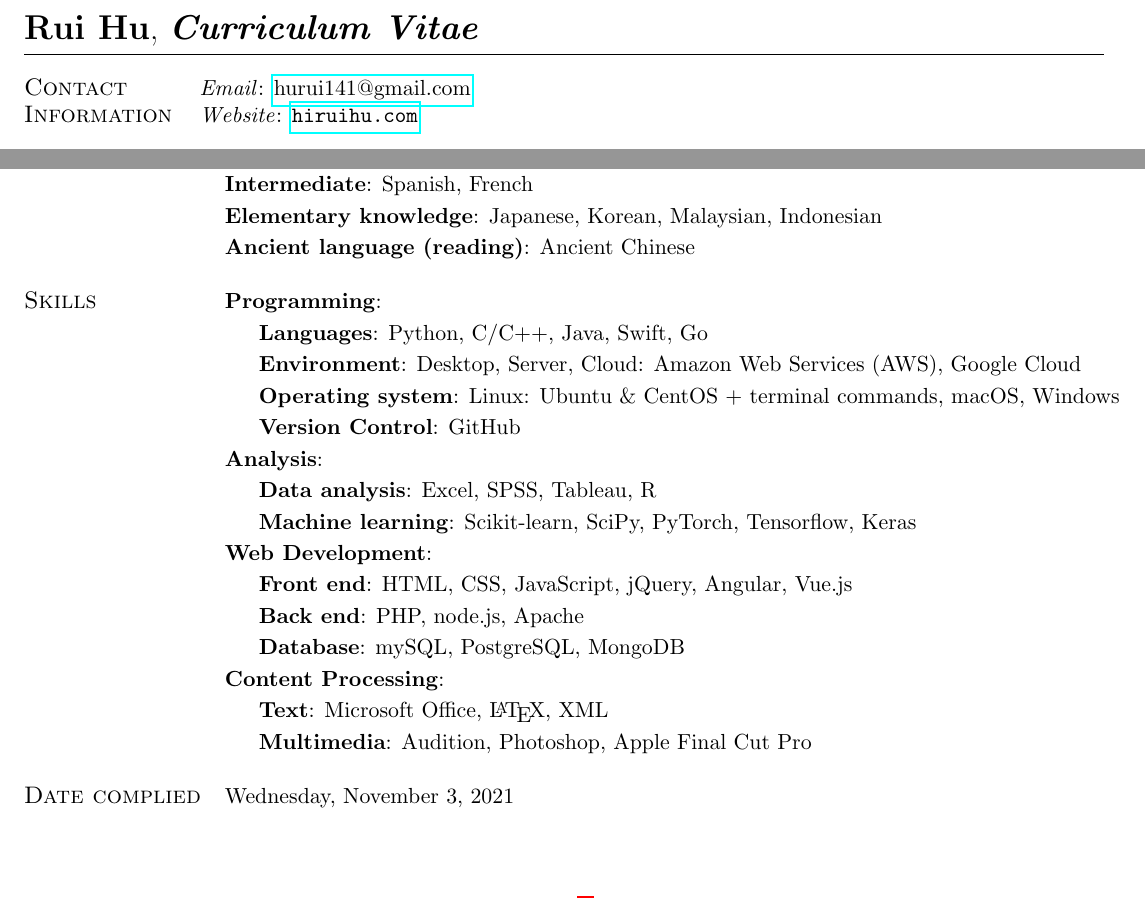
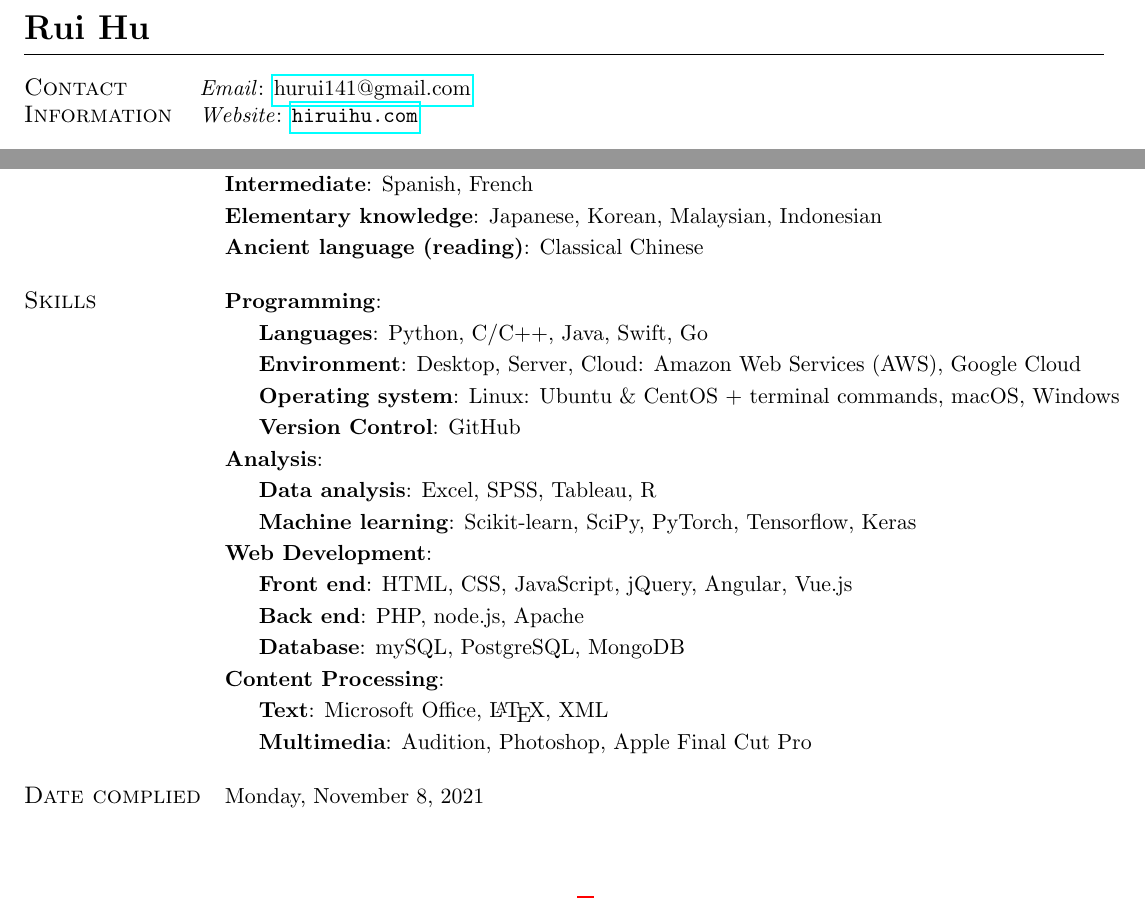
Before and after one commit to logreg-n-coffee/academic-cv, a LaTeX CV (cv.tex): two parts of pages 1 and 4 of 4, joined at a grey line, cut at the place of the change. Compiled offline with pdfLaTeX.

Commit message:
minor fixes and title change
conducted minor fixed; removed CV from the title as it looks like a combination of CV and resume

```diff
--- a/cv.tex
+++ b/cv.tex
@@ -30,7 +30,8 @@
 
 %%%%%%%%%%%%%%%%% NAME OF APPLICANT %%%%%%%%%%%%%%%%%%%
 
-\noindent  \LARGE{\textbf{Rui Hu}, \textbf{\emph{Curriculum Vitae}} \\
+% \noindent  \LARGE{\textbf{Rui Hu}, \textbf{\emph{Curriculum Vitae}} \\
+\noindent  \LARGE{\textbf{Rui Hu}\\
 \vspace{-2ex}
 \hrule
 \normalsize
@@ -256,7 +257,7 @@
 \large\textsc{Languages} & \textbf{Native}: English, Chinese (Mandarin, Cantonese, Xiang)  \vspace{0.2em}\\
 & \textbf{Intermediate}: Spanish, French \vspace{0.2em}\\
 & \textbf{Elementary knowledge}: Japanese, Korean, Malaysian, Indonesian  \vspace{0.2em}\\
-& \textbf{Ancient language (reading)}: Ancient Chinese\\
+& \textbf{Ancient language (reading)}: Classical Chinese\\
 & \\
 
 \large\textsc{Skills} & \textbf{Programming}: \vspace{0.2em} \\
@@ -279,7 +280,7 @@
 & \indent \textbf{Multimedia}: Audition, Photoshop, Apple Final Cut Pro\\
 & \\
 
-\large\textsc{Date complied}   & Wednesday, November 3, 2021 \\
+\large\textsc{Date complied}   & Monday, November 8, 2021 \\
 \end{tabular}
 
 \end{document}
```
Also changed, not shown: cv.pdf, cv.tex (6 more changed lines), 2 other files.
